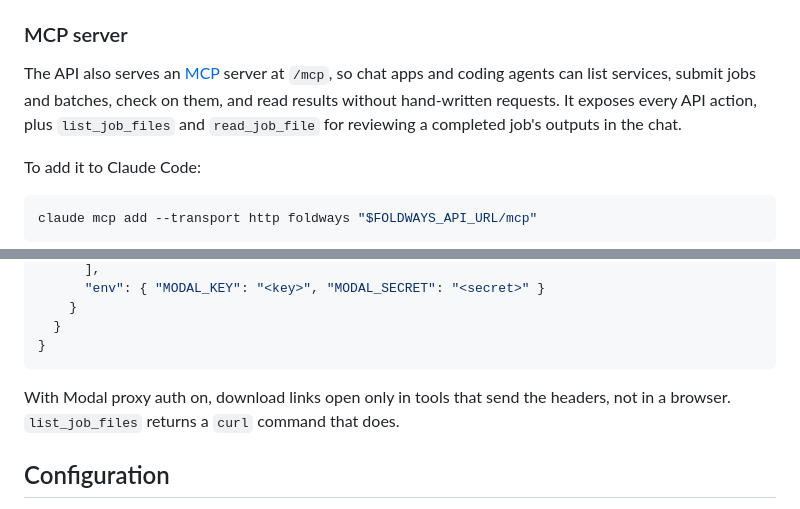
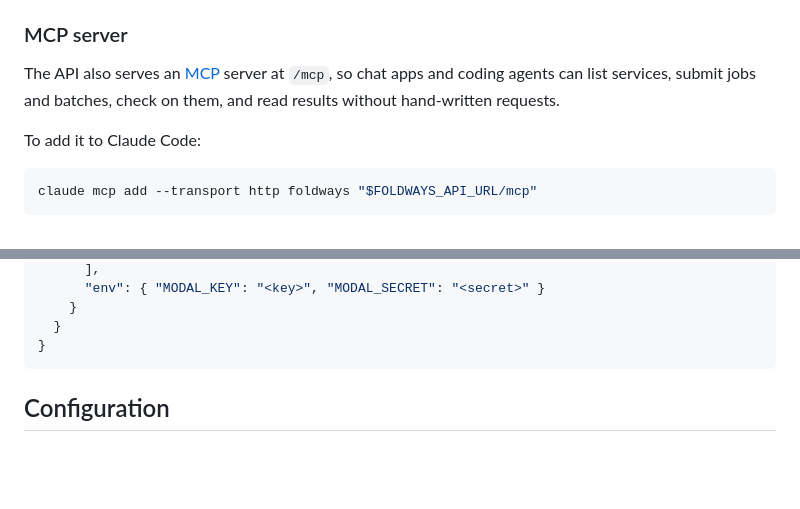
Before and after one commit to foldways/foldways-api, a Markdown page: README.md, 2 parts joined by grey strips. Rendered like a GitHub page; blank space fills up the shorter version.

````diff
--- a/README.md
+++ b/README.md
@@ -252,9 +252,7 @@ To get an agent running jobs, give it your deployment URL and a prompt like:
 
 The API also serves an [MCP](https://modelcontextprotocol.io) server at `/mcp`,
 so chat apps and coding agents can list services, submit jobs and batches, check
-on them, and read results without hand-written requests. It exposes every API
-action, plus `list_job_files` and `read_job_file` for reviewing a completed
-job's outputs in the chat.
+on them, and read results without hand-written requests.
 
 To add it to Claude Code:
 
@@ -292,9 +290,6 @@ cannot send headers, so with Modal proxy auth on, add the server to
   }
 }
 ```
-
-With Modal proxy auth on, download links open only in tools that send the
-headers, not in a browser. `list_job_files` returns a `curl` command that does.
 
 ## Configuration
 
````
